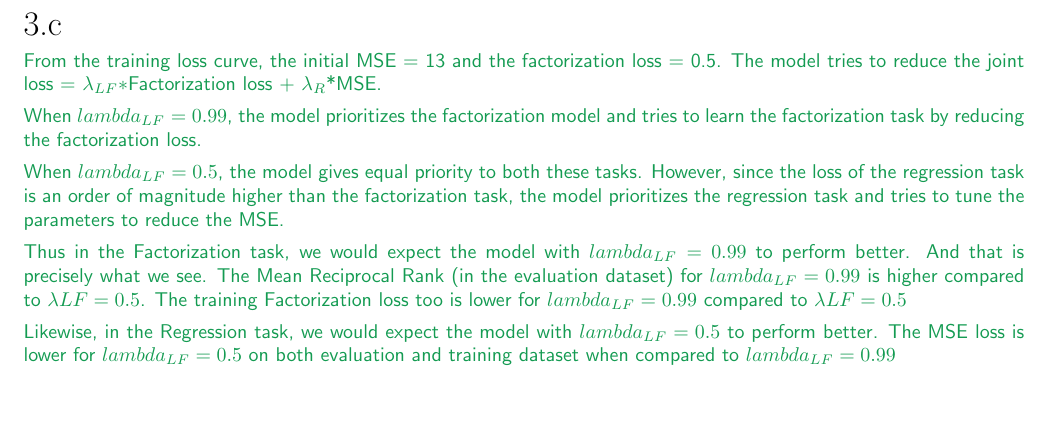
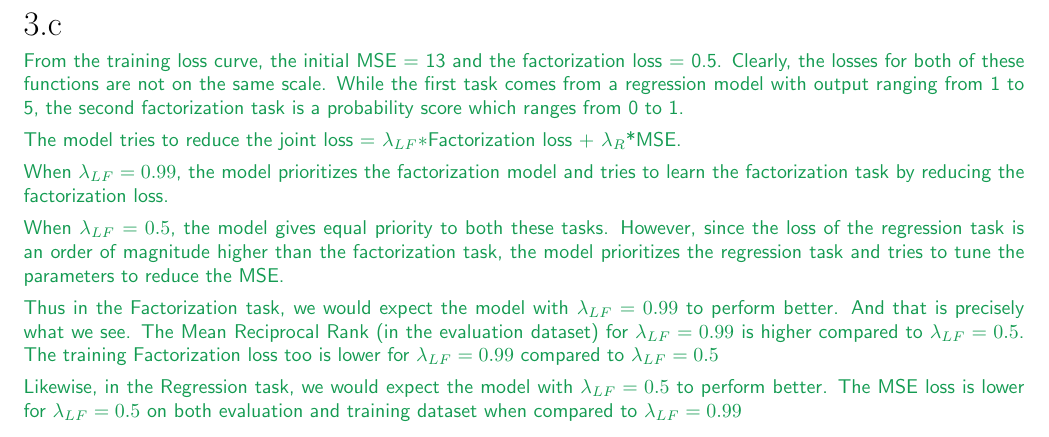
Before and after one commit to shashankvmaiya/Multitask-Recommender-System, a LaTeX document (tex/submission.tex): part of page 3 of 3, cut so that both start at the same text, the shorter picture padded with empty space. Compiled offline with LaTeX, dvips and Ghostscript.

Commit message:
Updated written assignment

```diff
--- a/tex/submission.tex
+++ b/tex/submission.tex
@@ -68,15 +68,17 @@ The training impact is seen on evaluation dataset too. Since the model parameter
 
 % <SCPD_SUBMISSION_TAG>_3c
 \begin{answer}
-From the training loss curve, the initial MSE = 13 and the factorization loss = 0.5. The model tries to reduce the joint loss = $\lambda_{LF}*$Factorization loss + $\lambda_R$*MSE.
+From the training loss curve, the initial MSE = 13 and the factorization loss = 0.5. Clearly, the losses for both of these functions are not on the same scale. While the first task comes from a regression model with output ranging from 1 to 5, the second factorization task is a probability score which ranges from 0 to 1.
 
-When $lambda_{LF} = 0.99$, the model prioritizes the factorization model and tries to learn the factorization task by reducing the factorization loss.
+The model tries to reduce the joint loss = $\lambda_{LF}*$Factorization loss + $\lambda_R$*MSE.
 
-When $lambda_{LF} = 0.5$, the model gives equal priority to both these tasks. However, since the loss of the regression task is an order of magnitude higher than the factorization task, the model prioritizes the regression task and tries to tune the parameters to reduce the MSE.
+When $\lambda_{LF} = 0.99$, the model prioritizes the factorization model and tries to learn the factorization task by reducing the factorization loss.
 
-Thus in the Factorization task, we would expect the model with $lambda_{LF}=0.99$ to perform better. And that is precisely what we see. The Mean Reciprocal Rank (in the evaluation dataset) for $lambda_{LF}=0.99$ is higher compared to $\lambda{LF}=0.5$. The training Factorization loss too is lower for $lambda_{LF}=0.99$ compared to $\lambda{LF}=0.5$
+When $\lambda_{LF} = 0.5$, the model gives equal priority to both these tasks. However, since the loss of the regression task is an order of magnitude higher than the factorization task, the model prioritizes the regression task and tries to tune the parameters to reduce the MSE.
 
-Likewise, in the Regression task, we would expect the model with $lambda_{LF}=0.5$ to perform better. The MSE loss is lower for $lambda_{LF}=0.5$ on both evaluation and training dataset when compared to $lambda_{LF}=0.99$
+Thus in the Factorization task, we would expect the model with $\lambda_{LF}=0.99$ to perform better. And that is precisely what we see. The Mean Reciprocal Rank (in the evaluation dataset) for $\lambda_{LF}=0.99$ is higher compared to $\lambda_{LF}=0.5$. The training Factorization loss too is lower for $\lambda_{LF}=0.99$ compared to $\lambda_{LF}=0.5$
+
+Likewise, in the Regression task, we would expect the model with $\lambda_{LF}=0.5$ to perform better. The MSE loss is lower for $\lambda_{LF}=0.5$ on both evaluation and training dataset when compared to $\lambda_{LF}=0.99$
 
 
 \end{answer}
```
Also changed, not shown: submission.pdf.
